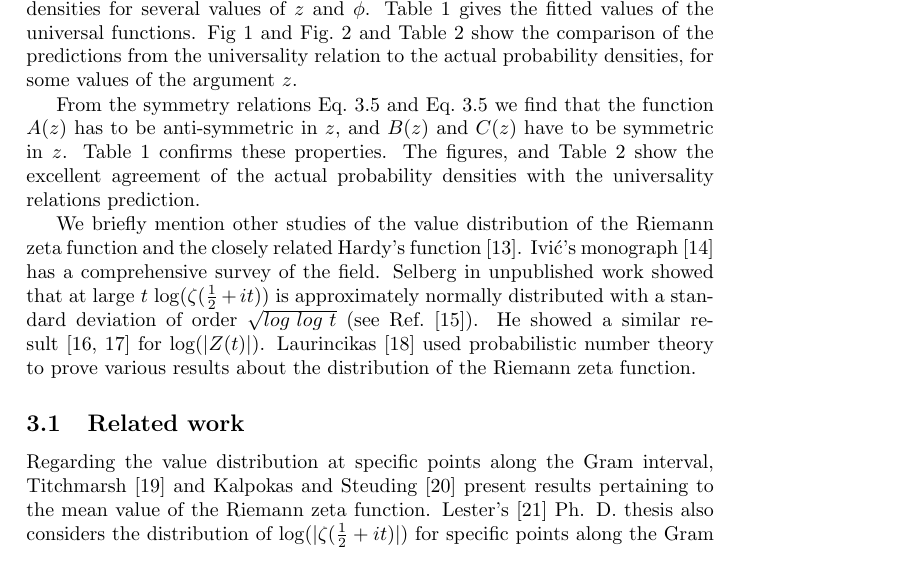
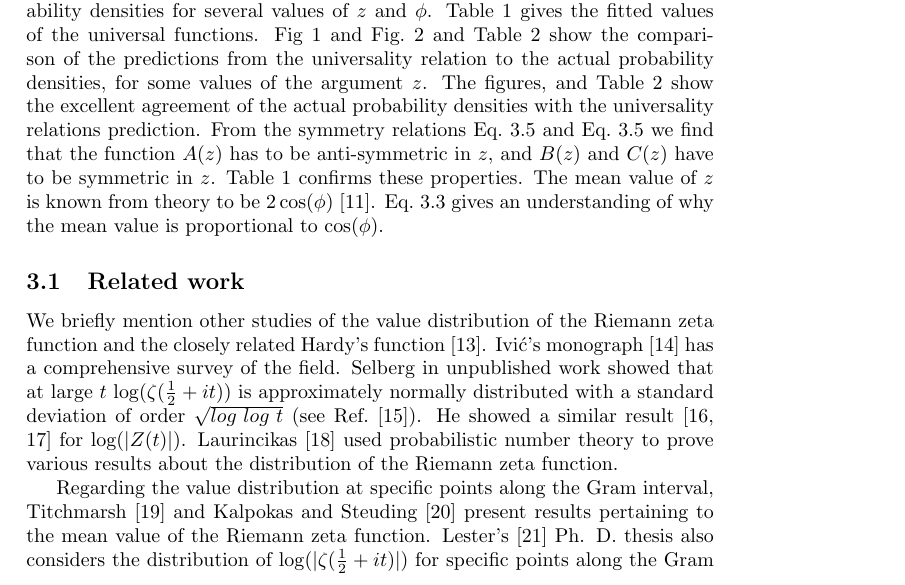
Before and after one commit to oshanker/oshanker, a LaTeX paper (misc/universalityjournal/universality.tex): part of page 5 of 12, cut so that both start at the same text. Compiled offline with pdfLaTeX.

Commit message:
journal writeup 2

```diff
--- a/misc/universalityjournal/universality.tex
+++ b/misc/universalityjournal/universality.tex
@@ -297,20 +297,23 @@ of the universal functions.
 Fig~\ref{z05} and Fig.~\ref{z00} and Table~\ref{tab:pred} show the comparison of the predictions
 from the universality
 relation to the actual probability densities, for some values of the argument $z$.
-
+The figures, and
+Table~\ref{tab:pred} show the excellent agreement of the actual probability densities with the
+universality relations prediction.
 From the symmetry relations Eq.~\ref{eq:rhosym} and Eq.~\ref{eq:rhosym} we find
 that the function
 $A(z)$ has to be anti-symmetric in $z$, and $B(z)$ and $C(z)$ have to be symmetric in $z$.
-Table~\ref{tab:coefficients} confirms these properties. The figures, and
-Table~\ref{tab:pred} show the excellent agreement of the actual probability densities with the
-universality relations prediction.
+Table~\ref{tab:coefficients} confirms these properties.
+The mean value of $z$ is known from theory to be $2\cos(\phi)$~\cite{Shanker 2018b}.
+Eq.~\ref{eq:universality} gives an understanding of why the mean value is proportional to
+$\cos(\phi)$.
+
+\subsection{\label{related}Related work}
 
 We briefly mention other studies of the value distribution of the Riemann zeta function and
 the closely related Hardy's function~\cite{Hardy 1918}.  Ivi\'c's monograph~\cite{Ivic 2013} has a comprehensive survey of  the field.
 Selberg in unpublished work showed that at large $t$ $\log (\zeta(\frac{1}{2} + it))$ is approximately normally distributed with a standard deviation of order $\sqrt{log~log~t}$ (see Ref.~\cite{Hejhal}). He showed a
 similar result~\cite{Selberg 1989, Selberg 1991} for $\log (|Z(t)|)$. Laurincikas~\cite{Laurincikas}  used probabilistic number theory to prove various results about the distribution of the Riemann zeta function.
-
-\subsection{\label{related}Related work}
 
 Regarding the value distribution at specific points along the Gram interval,
 Titchmarsh~\cite{Titchmarsh 1934} and Kalpokas and Steuding~\cite{kalpokas 2009} present
```
Also changed, not shown: misc/universalityjournal/universality.tex (13 more changed lines).
